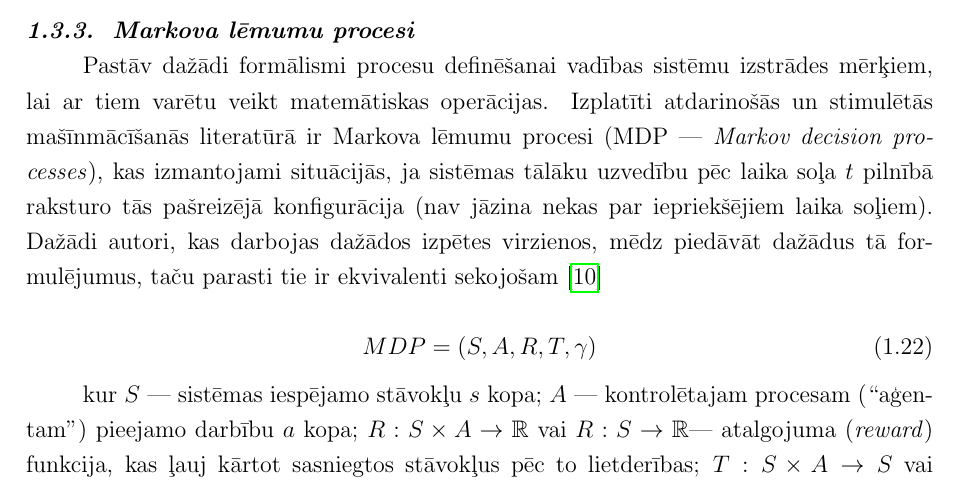
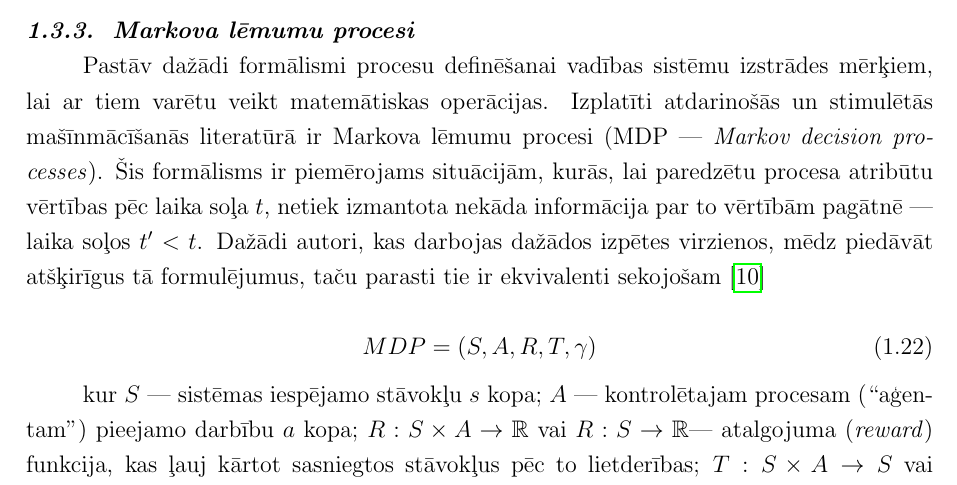
Before and after one commit to peteris-racinskis/masters, a LaTeX document (tex/MAG_KD_Racinskis_pr20015.tex): part of page 8 of 34, cut so that both start at the same text. Compiled offline with pdfLaTeX.

Commit message:
MAG_KD fix mdp description

```diff
--- a/tex/MAG_KD_Racinskis_pr20015.tex
+++ b/tex/MAG_KD_Racinskis_pr20015.tex
@@ -238,7 +238,7 @@ Pastāv dažādas šo tīklu arhitektūras. Vienkāršākās sastāv no viena va
 
 \subsubsection{Markova lēmumu procesi}
 
-Pastāv dažādi formālismi procesu definēšanai vadības sistēmu izstrādes mērķiem, lai ar tiem varētu veikt matemātiskas operācijas. Izplatīti atdarinošās un stimulētās mašīnmācīšanās literatūrā ir Markova lēmumu procesi (MDP --- \textit{Markov decision processes}), kas izmantojami situācijās, ja sistēmas tālāku uzvedību pēc laika soļa $t$ pilnībā raksturo tās pašreizējā konfigurācija (nav jāzina nekas par iepriekšējiem laika soļiem). Dažādi autori, kas darbojas dažādos izpētes virzienos, mēdz piedāvāt dažādus tā formulējumus, taču parasti tie ir ekvivalenti sekojošam \cite{attia2018global}
+Pastāv dažādi formālismi procesu definēšanai vadības sistēmu izstrādes mērķiem, lai ar tiem varētu veikt matemātiskas operācijas. Izplatīti atdarinošās un stimulētās mašīnmācīšanās literatūrā ir Markova lēmumu procesi (MDP --- \textit{Markov decision processes}). Šis formālisms ir piemērojams  situācijām, kurās, lai paredzētu procesa atribūtu vērtības pēc laika soļa $t$, netiek izmantota nekāda informācija par to vērtībām pagātnē --- laika soļos $t' < t$. Dažādi autori, kas darbojas dažādos izpētes virzienos, mēdz piedāvāt atšķirīgus tā formulējumus, taču parasti tie ir ekvivalenti sekojošam \cite{attia2018global}
 
 \begin{equation}
     MDP = (S,A,R,T, \gamma)
```
Also changed, not shown: tex/MAG_KD_Racinskis_pr20015.pdf.
